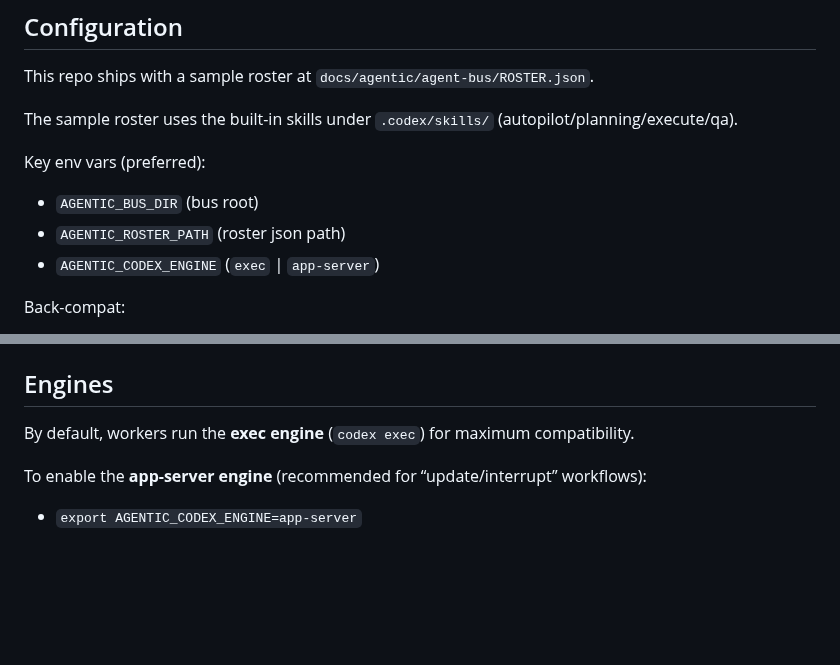
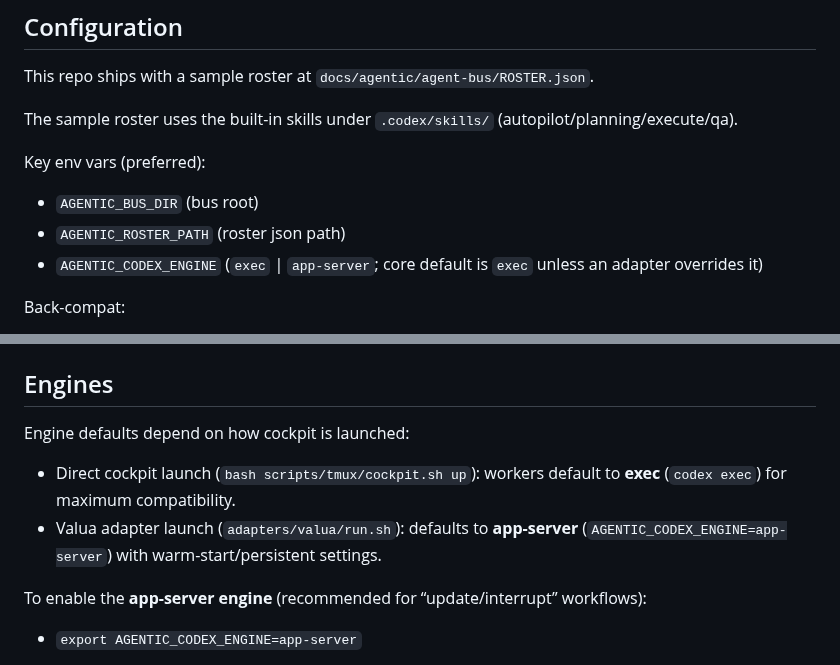
Before and after one commit to future3OOO/agentic-cockpit, a Markdown page: README.md, 2 parts joined by grey strips. GitHub-like rendering; blank space fills up the shorter version.

Commit message:
docs: clarify cockpit vs adapter engine defaults

```diff
--- a/README.md
+++ b/README.md
@@ -102,7 +102,7 @@ The sample roster uses the built-in skills under `.codex/skills/` (autopilot/pla
 Key env vars (preferred):
 - `AGENTIC_BUS_DIR` (bus root)
 - `AGENTIC_ROSTER_PATH` (roster json path)
-- `AGENTIC_CODEX_ENGINE` (`exec` | `app-server`)
+- `AGENTIC_CODEX_ENGINE` (`exec` | `app-server`; core default is `exec` unless an adapter overrides it)
 
 Back-compat:
 - `VALUA_AGENT_BUS_DIR`, `VALUA_AGENT_ROSTER_PATH` are still accepted for Valua downstreams.
@@ -126,7 +126,10 @@ These controls exist to reduce token/RPM burn while keeping the filesystem bus a
   - `AGENTIC_CODEX_HOME_MODE=agent|cockpit`
 
 ## Engines
-By default, workers run the **exec engine** (`codex exec`) for maximum compatibility.
+Engine defaults depend on how cockpit is launched:
+
+- Direct cockpit launch (`bash scripts/tmux/cockpit.sh up`): workers default to **exec** (`codex exec`) for maximum compatibility.
+- Valua adapter launch (`adapters/valua/run.sh`): defaults to **app-server** (`AGENTIC_CODEX_ENGINE=app-server`) with warm-start/persistent settings.
 
 To enable the **app-server engine** (recommended for “update/interrupt” workflows):
 - `export AGENTIC_CODEX_ENGINE=app-server`
```
